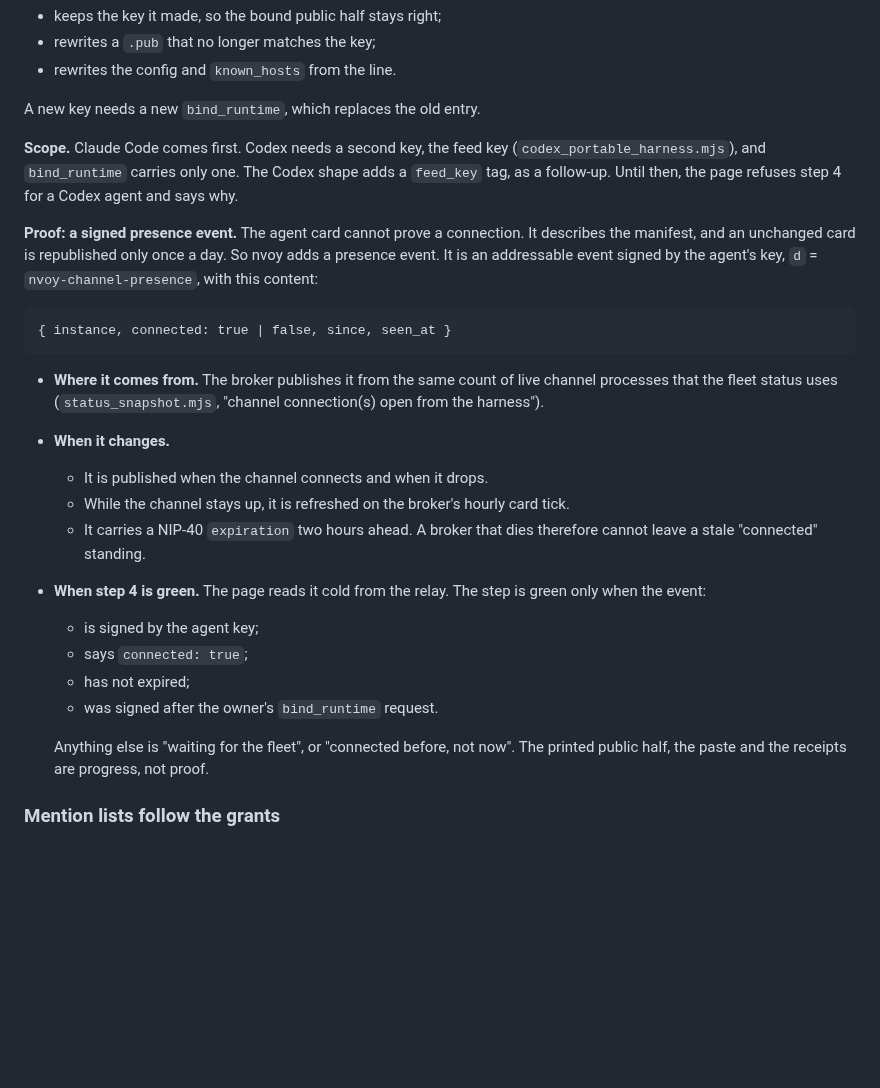
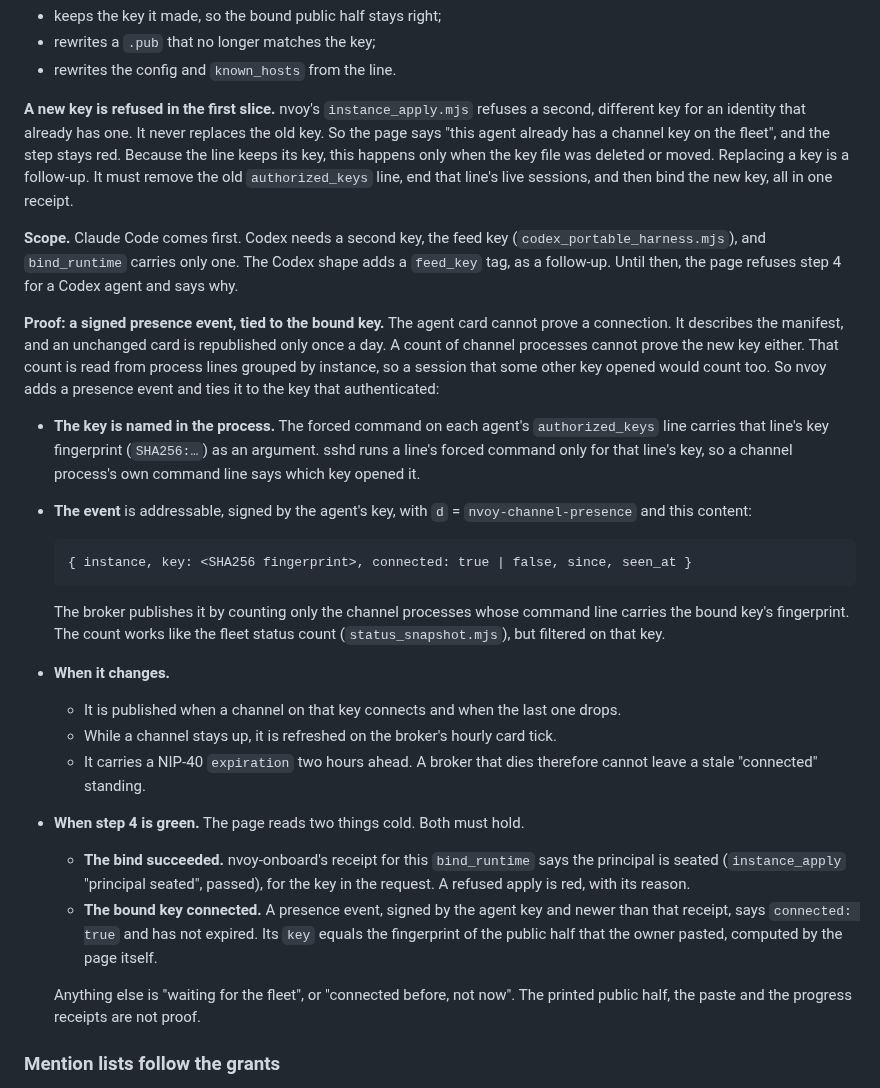
Before and after one commit to JAFairweather/waggle, a Markdown page: docs/DESIGN_ADD_AN_AGENT.md, the part around the change. Rendered like a GitHub page; blank space fills up the shorter version.

Commit message:
docs(add-an-agent): step 4 proof names the bound key, needs the seated receipt, and a second key is refused
Co-Authored-By: Claude Opus 5.5 <noreply@anthropic.com>

````diff
--- a/docs/DESIGN_ADD_AN_AGENT.md
+++ b/docs/DESIGN_ADD_AN_AGENT.md
@@ -244,37 +244,51 @@ checkout. It never pipes a download into a shell. It needs `git`, `node` 20 or l
 - rewrites a `.pub` that no longer matches the key;
 - rewrites the config and `known_hosts` from the line.
 
-A new key needs a new `bind_runtime`, which replaces the old entry.
+**A new key is refused in the first slice.** nvoy's `instance_apply.mjs` refuses a second,
+different key for an identity that already has one. It never replaces the old key. So the page says
+"this agent already has a channel key on the fleet", and the step stays red. Because the line keeps
+its key, this happens only when the key file was deleted or moved. Replacing a key is a follow-up.
+It must remove the old `authorized_keys` line, end that line's live sessions, and then bind the new
+key, all in one receipt.
 
 **Scope.** Claude Code comes first. Codex needs a second key, the feed key
 (`codex_portable_harness.mjs`), and `bind_runtime` carries only one. The Codex shape adds a
 `feed_key` tag, as a follow-up. Until then, the page refuses step 4 for a Codex agent and says why.
 
-**Proof: a signed presence event.** The agent card cannot prove a connection. It describes the
-manifest, and an unchanged card is republished only once a day. So nvoy adds a presence event. It is
-an addressable event signed by the agent's key, `d` = `nvoy-channel-presence`, with this content:
+**Proof: a signed presence event, tied to the bound key.** The agent card cannot prove a
+connection. It describes the manifest, and an unchanged card is republished only once a day. A count
+of channel processes cannot prove the new key either. That count is read from process lines grouped
+by instance, so a session that some other key opened would count too. So nvoy adds a presence event
+and ties it to the key that authenticated:
 
-```
-{ instance, connected: true | false, since, seen_at }
-```
+- **The key is named in the process.** The forced command on each agent's `authorized_keys` line
+  carries that line's key fingerprint (`SHA256:…`) as an argument. sshd runs a line's forced command
+  only for that line's key, so a channel process's own command line says which key opened it.
+- **The event** is addressable, signed by the agent's key, with `d` = `nvoy-channel-presence` and
+  this content:
 
-- **Where it comes from.** The broker publishes it from the same count of live channel processes
-  that the fleet status uses (`status_snapshot.mjs`, "channel connection(s) open from the
-  harness").
+  ```
+  { instance, key: <SHA256 fingerprint>, connected: true | false, since, seen_at }
+  ```
+
+  The broker publishes it by counting only the channel processes whose command line carries the
+  bound key's fingerprint. The count works like the fleet status count (`status_snapshot.mjs`), but
+  filtered on that key.
 - **When it changes.**
-  - It is published when the channel connects and when it drops.
-  - While the channel stays up, it is refreshed on the broker's hourly card tick.
+  - It is published when a channel on that key connects and when the last one drops.
+  - While a channel stays up, it is refreshed on the broker's hourly card tick.
   - It carries a NIP-40 `expiration` two hours ahead. A broker that dies therefore cannot leave a
     stale "connected" standing.
-- **When step 4 is green.** The page reads it cold from the relay. The step is green only when the
-  event:
-  - is signed by the agent key;
-  - says `connected: true`;
-  - has not expired;
-  - was signed after the owner's `bind_runtime` request.
+- **When step 4 is green.** The page reads two things cold. Both must hold.
+  - **The bind succeeded.** nvoy-onboard's receipt for this `bind_runtime` says the principal is
+    seated (`instance_apply` "principal seated", passed), for the key in the request. A refused
+    apply is red, with its reason.
+  - **The bound key connected.** A presence event, signed by the agent key and newer than that
+    receipt, says `connected: true` and has not expired. Its `key` equals the fingerprint of the
+    public half that the owner pasted, computed by the page itself.
 
   Anything else is "waiting for the fleet", or "connected before, not now". The printed public half,
-  the paste and the receipts are progress, not proof.
+  the paste and the progress receipts are not proof.
 
 ### Mention lists follow the grants
 
````
